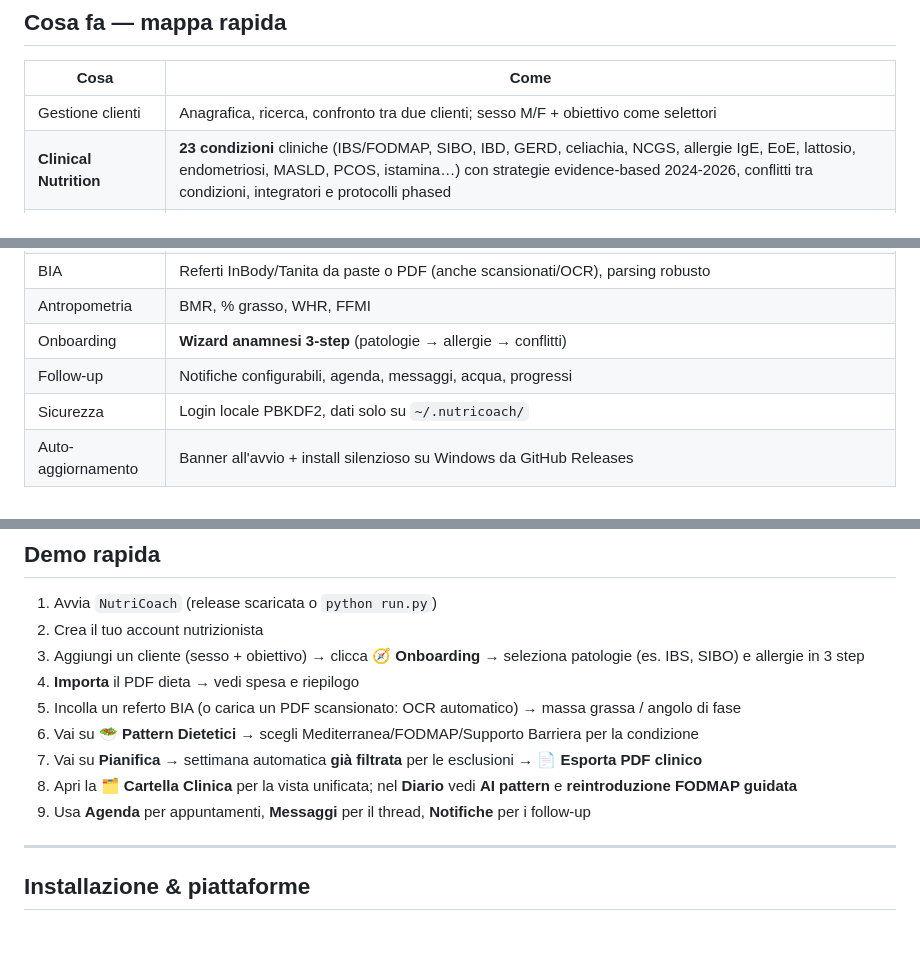
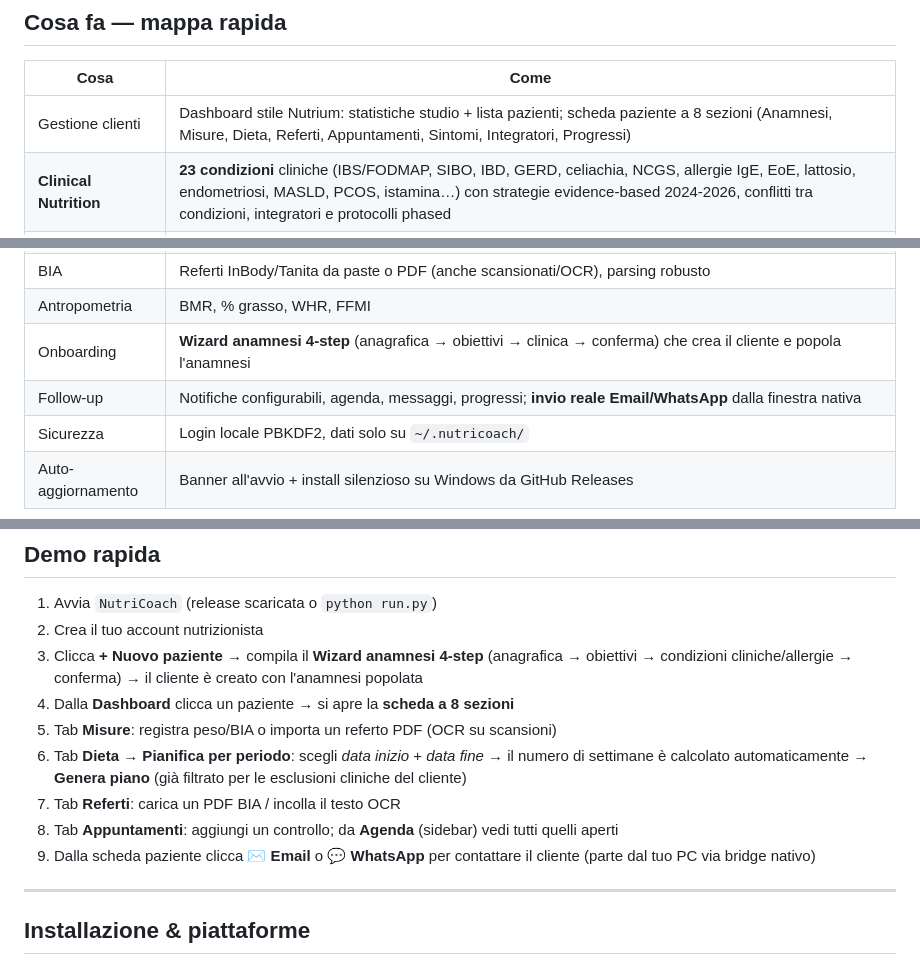
Before and after one commit to quadrellif90-collab/NutriCoach, a Markdown page: PRESENTAZIONE.md, 3 parts joined by grey strips. Drawn GitHub-style; blank space fills up the shorter version.

```diff
--- a/PRESENTAZIONE.md
+++ b/PRESENTAZIONE.md
@@ -34,7 +34,7 @@ fa tutto il lavoro di studio senza mai mandare un byte fuori dal computer. E si
 
 | Cosa | Come |
 |------|------|
-| Gestione clienti | Anagrafica, ricerca, confronto tra due clienti; sesso M/F + obiettivo come selettori |
+| Gestione clienti | Dashboard stile Nutrium: statistiche studio + lista pazienti; scheda paziente a 8 sezioni (Anamnesi, Misure, Dieta, Referti, Appuntamenti, Sintomi, Integratori, Progressi) |
 | **Clinical Nutrition** | **23 condizioni** cliniche (IBS/FODMAP, SIBO, IBD, GERD, celiachia, NCGS, allergie IgE, EoE, lattosio, endometriosi, MASLD, PCOS, istamina…) con strategie evidence-based 2024-2026, conflitti tra condizioni, integratori e protocolli phased |
 | **Pattern Dietetici** | 7 pattern evidence-based (Mediterranea, DASH, MIND, Portfolio, basso IG, RPAH/FAILSAFE, Supporto Barriera) con suggerimento automatico per condizione |
 | **Cartella Clinica** | Tab unico per cliente: condizioni → conflitti → esclusioni → integratori → fase dieta → sintomi → trend peso, tutto in un colpo d'occhio |
@@ -44,8 +44,8 @@ fa tutto il lavoro di studio senza mai mandare un byte fuori dal computer. E si
 | Scienza Sport | Tab con strategie pro→amatoriali (proteina, gut training, blocchi, creatina, wearable) + report PDF |
 | BIA | Referti InBody/Tanita da paste o PDF (anche scansionati/OCR), parsing robusto |
 | Antropometria | BMR, % grasso, WHR, FFMI |
-| Onboarding | **Wizard anamnesi 3-step** (patologie → allergie → conflitti) |
-| Follow-up | Notifiche configurabili, agenda, messaggi, acqua, progressi |
+| Onboarding | **Wizard anamnesi 4-step** (anagrafica → obiettivi → clinica → conferma) che crea il cliente e popola l'anamnesi |
+| Follow-up | Notifiche configurabili, agenda, messaggi, progressi; **invio reale Email/WhatsApp** dalla finestra nativa |
 | Sicurezza | Login locale PBKDF2, dati solo su `~/.nutricoach/` |
 | Auto-aggiornamento | Banner all'avvio + install silenzioso su Windows da GitHub Releases |
 
@@ -81,13 +81,13 @@ fa tutto il lavoro di studio senza mai mandare un byte fuori dal computer. E si
 ## Demo rapida
 1. Avvia `NutriCoach` (release scaricata o `python run.py`)
 2. Crea il tuo account nutrizionista
-3. Aggiungi un cliente (sesso + obiettivo) → clicca **🧭 Onboarding** → seleziona patologie (es. IBS, SIBO) e allergie in 3 step
-4. **Importa** il PDF dieta → vedi spesa e riepilogo
-5. Incolla un referto BIA (o carica un PDF scansionato: OCR automatico) → massa grassa / angolo di fase
-6. Vai su **🥗 Pattern Dietetici** → scegli Mediterranea/FODMAP/Supporto Barriera per la condizione
-7. Vai su **Pianifica** → settimana automatica **già filtrata** per le esclusioni → **📄 Esporta PDF clinico**
-8. Apri la **🗂️ Cartella Clinica** per la vista unificata; nel **Diario** vedi **AI pattern** e **reintroduzione FODMAP guidata**
-9. Usa **Agenda** per appuntamenti, **Messaggi** per il thread, **Notifiche** per i follow-up
+3. Clicca **+ Nuovo paziente** → compila il **Wizard anamnesi 4-step** (anagrafica → obiettivi → condizioni cliniche/allergie → conferma) → il cliente è creato con l'anamnesi popolata
+4. Dalla **Dashboard** clicca un paziente → si apre la **scheda a 8 sezioni**
+5. Tab **Misure**: registra peso/BIA o importa un referto PDF (OCR su scansioni)
+6. Tab **Dieta → Pianifica per periodo**: scegli *data inizio* + *data fine* → il numero di settimane è calcolato automaticamente → **Genera piano** (già filtrato per le esclusioni cliniche del cliente)
+7. Tab **Referti**: carica un PDF BIA / incolla il testo OCR
+8. Tab **Appuntamenti**: aggiungi un controllo; da **Agenda** (sidebar) vedi tutti quelli aperti
+9. Dalla scheda paziente clicca **✉️ Email** o **💬 WhatsApp** per contattare il cliente (parte dal tuo PC via bridge nativo)
 
 ---
 
```
Also changed, not shown: other parts of PRESENTAZIONE.md (+1 -1 lines), README.md (+9 -6 lines).
